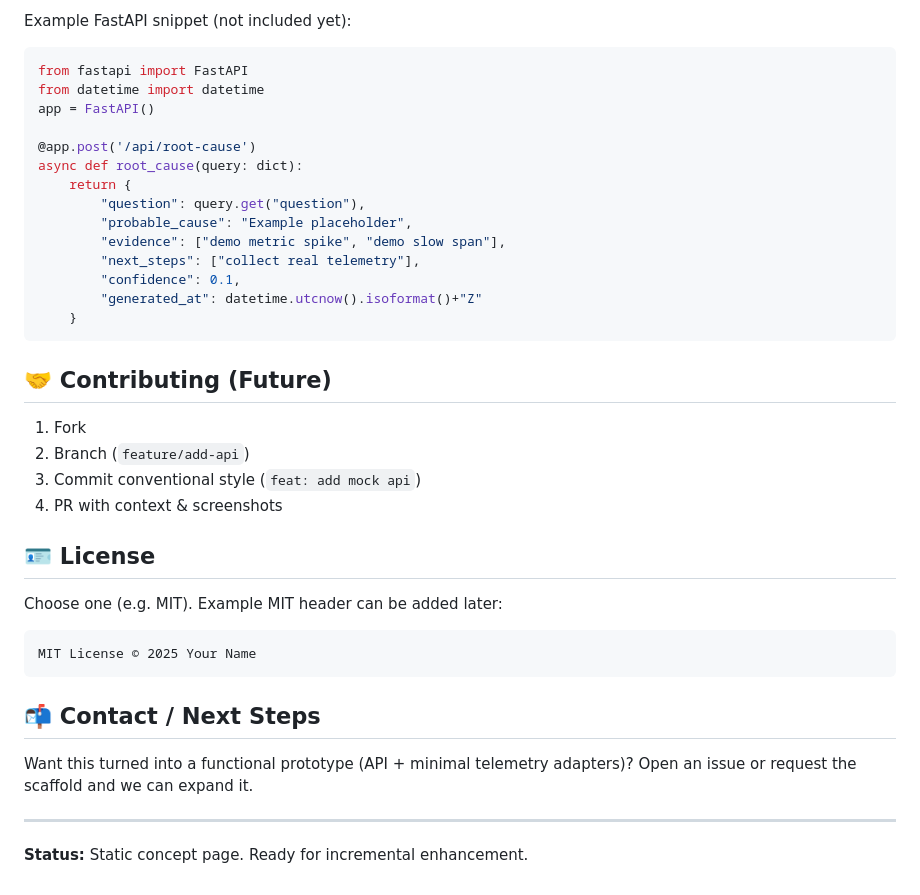
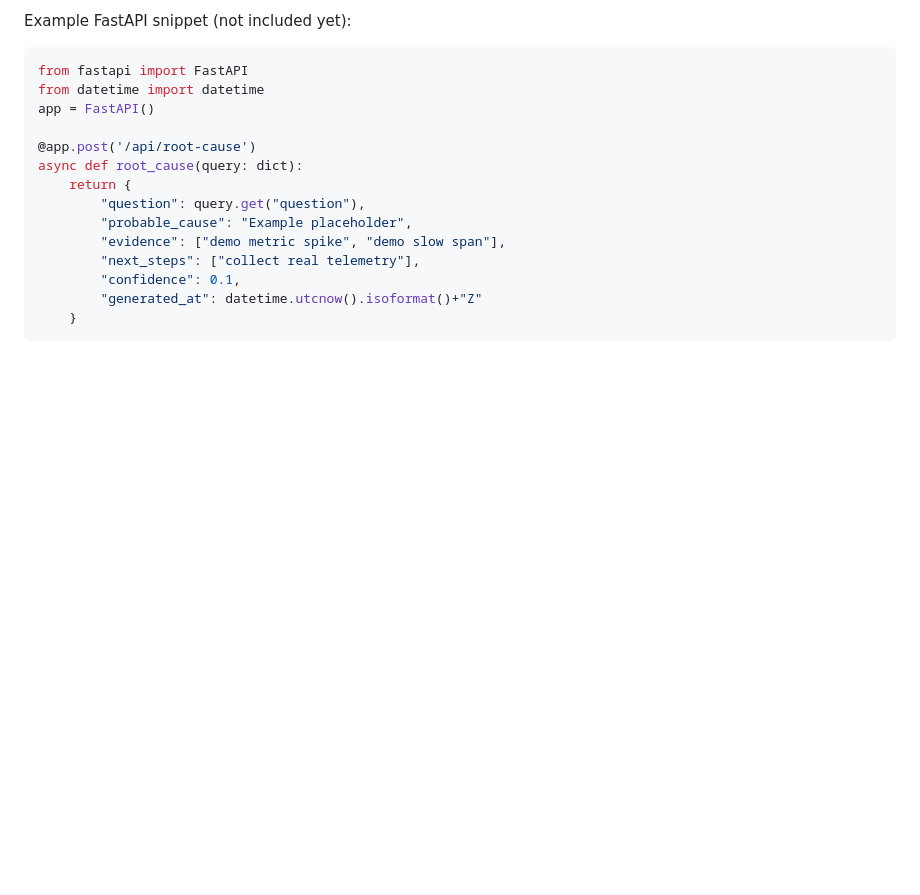
Before and after one commit to OmarRiad/Gen-AI-Lab-2, a Markdown page: README.md, the part around the change. Rendered like a GitHub page; blank space fills up the shorter version.

````diff
--- a/README.md
+++ b/README.md
@@ -147,22 +147,3 @@ async def root_cause(query: dict):
         "generated_at": datetime.utcnow().isoformat()+"Z"
     }
 ```
-
-## 🤝 Contributing (Future)
-1. Fork
-2. Branch (`feature/add-api`)
-3. Commit conventional style (`feat: add mock api`)
-4. PR with context & screenshots
-
-## 🪪 License
-Choose one (e.g. MIT). Example MIT header can be added later:
-```
-MIT License © 2025 Your Name
-```
-
-## 📬 Contact / Next Steps
-Want this turned into a functional prototype (API + minimal telemetry adapters)?
-Open an issue or request the scaffold and we can expand it.
-
----
-**Status:** Static concept page. Ready for incremental enhancement.
````
